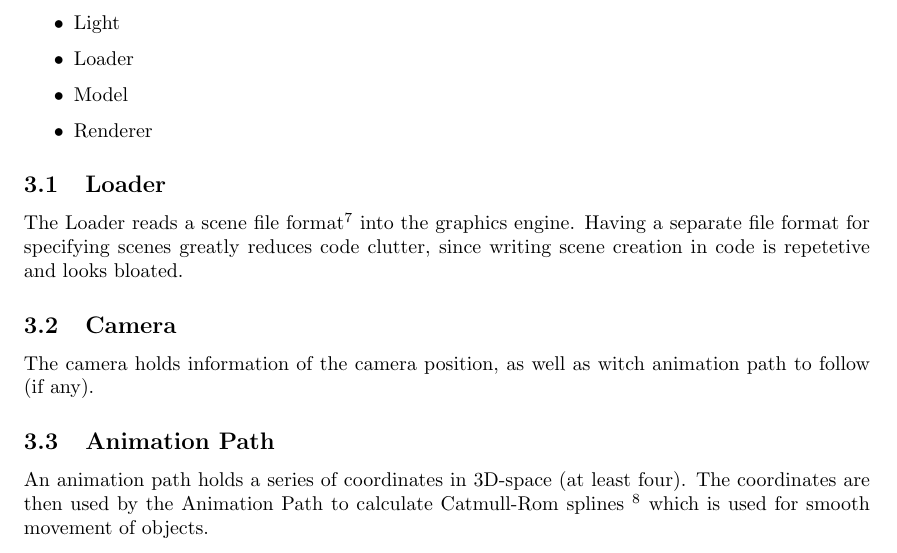
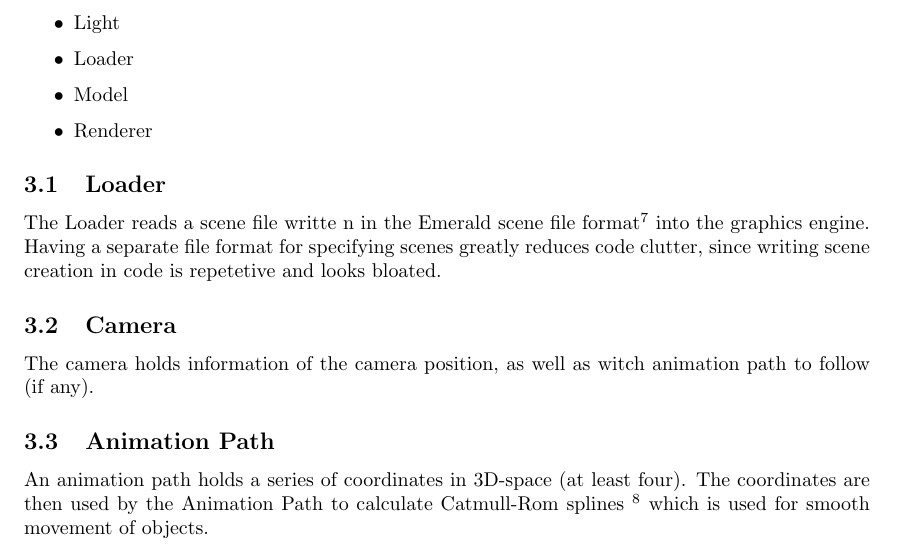
Before and after one commit to lragnarsson/Emerald-Engine, a LaTeX document (doc/report.tex): part of page 3 of 4, cut so that both start at the same text. Compiled offline with pdfLaTeX.

```diff
--- a/doc/report.tex
+++ b/doc/report.tex
@@ -80,7 +80,7 @@
 
 \subsection{Loader}
 
-The Loader reads a scene file format\footnote{\url{https://github.com/lragnarsson/Emerald-Engine/blob/master/doc/project_specification.md}} into the graphics engine. Having a separate file format for specifying scenes greatly reduces code clutter, since writing scene creation in code is repetetive and looks bloated.
+The Loader reads a scene file writte n in the Emerald scene file format\footnote{\url{https://github.com/lragnarsson/Emerald-Engine/blob/master/doc/project_specification.md}} into the graphics engine. Having a separate file format for specifying scenes greatly reduces code clutter, since writing scene creation in code is repetetive and looks bloated.
 
 \subsection{Camera}
 
```
